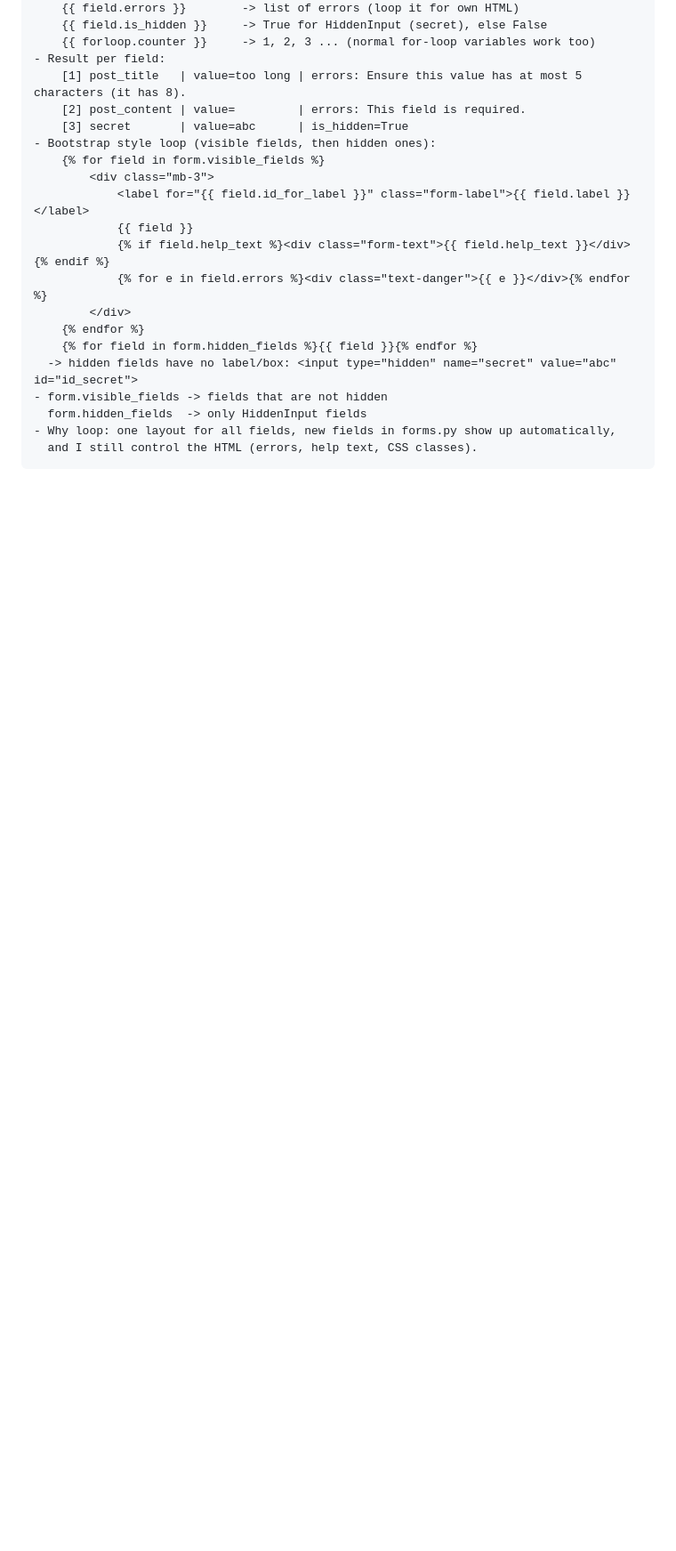
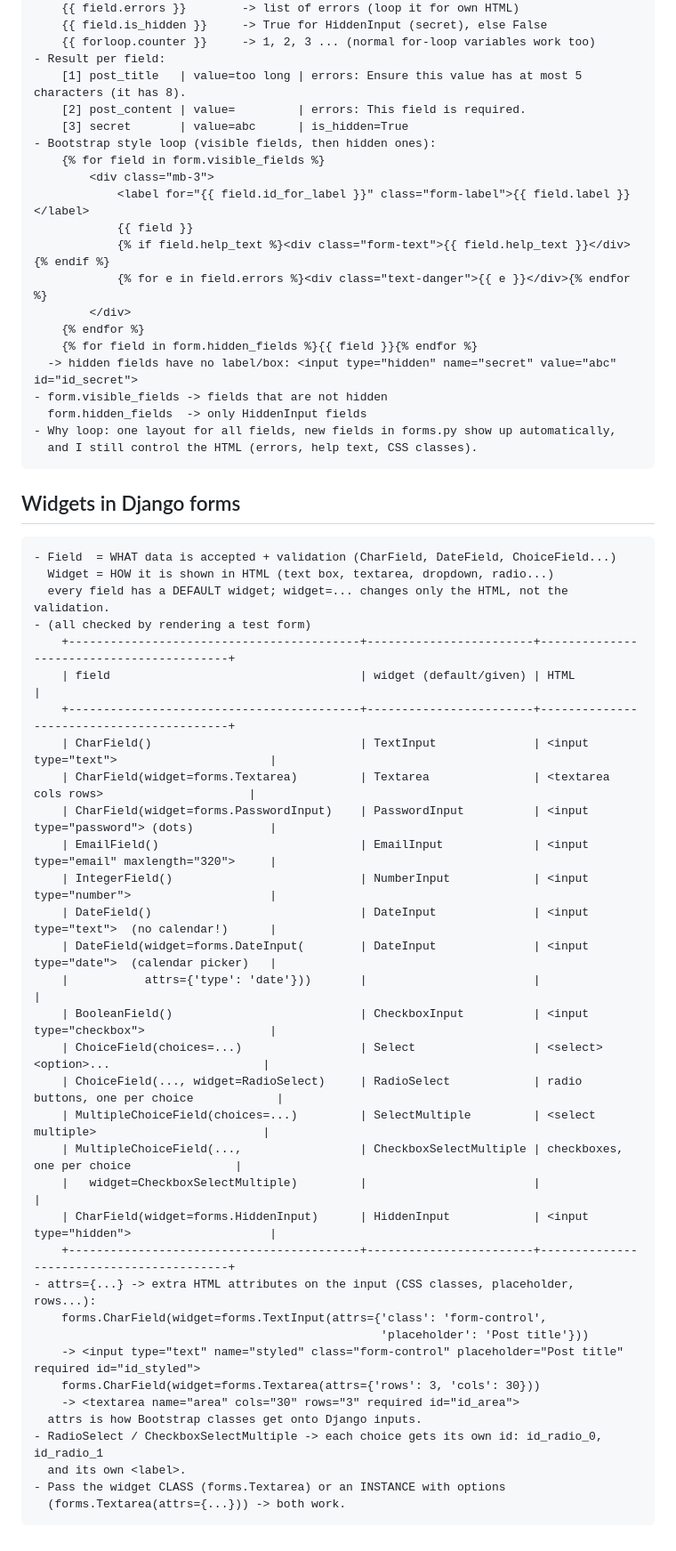
Before and after one commit to sachincmanjrekar/django_course, a Markdown page: LEARNING_LOG.md, the part around the change. Shown at 89% size. Drawn GitHub-style; blank space fills up the shorter version.

Commit message:
form widgets notes in learning log
Co-Authored-By: Claude Opus 5.5 <noreply@anthropic.com>

```diff
--- a/LEARNING_LOG.md
+++ b/LEARNING_LOG.md
@@ -1834,3 +1834,40 @@
       form.hidden_fields  -> only HiddenInput fields
     - Why loop: one layout for all fields, new fields in forms.py show up automatically,
       and I still control the HTML (errors, help text, CSS classes).
+
+## Widgets in Django forms
+
+    - Field  = WHAT data is accepted + validation (CharField, DateField, ChoiceField...)
+      Widget = HOW it is shown in HTML (text box, textarea, dropdown, radio...)
+      every field has a DEFAULT widget; widget=... changes only the HTML, not the validation.
+    - (all checked by rendering a test form)
+        +------------------------------------------+------------------------+------------------------------------------+
+        | field                                    | widget (default/given) | HTML                                     |
+        +------------------------------------------+------------------------+------------------------------------------+
+        | CharField()                              | TextInput              | <input type="text">                      |
+        | CharField(widget=forms.Textarea)         | Textarea               | <textarea cols rows>                     |
+        | CharField(widget=forms.PasswordInput)    | PasswordInput          | <input type="password"> (dots)           |
+        | EmailField()                             | EmailInput             | <input type="email" maxlength="320">     |
+        | IntegerField()                           | NumberInput            | <input type="number">                    |
+        | DateField()                              | DateInput              | <input type="text">  (no calendar!)      |
+        | DateField(widget=forms.DateInput(        | DateInput              | <input type="date">  (calendar picker)   |
+        |           attrs={'type': 'date'}))       |                        |                                          |
+        | BooleanField()                           | CheckboxInput          | <input type="checkbox">                  |
+        | ChoiceField(choices=...)                 | Select                 | <select><option>...                      |
+        | ChoiceField(..., widget=RadioSelect)     | RadioSelect            | radio buttons, one per choice            |
+        | MultipleChoiceField(choices=...)         | SelectMultiple         | <select multiple>                        |
+        | MultipleChoiceField(...,                 | CheckboxSelectMultiple | checkboxes, one per choice               |
+        |   widget=CheckboxSelectMultiple)         |                        |                                          |
+        | CharField(widget=forms.HiddenInput)      | HiddenInput            | <input type="hidden">                    |
+        +------------------------------------------+------------------------+------------------------------------------+
+    - attrs={...} -> extra HTML attributes on the input (CSS classes, placeholder, rows...):
+        forms.CharField(widget=forms.TextInput(attrs={'class': 'form-control',
+                                                      'placeholder': 'Post title'}))
+        -> <input type="text" name="styled" class="form-control" placeholder="Post title" required id="id_styled">
+        forms.CharField(widget=forms.Textarea(attrs={'rows': 3, 'cols': 30}))
+        -> <textarea name="area" cols="30" rows="3" required id="id_area">
+      attrs is how Bootstrap classes get onto Django inputs.
+    - RadioSelect / CheckboxSelectMultiple -> each choice gets its own id: id_radio_0, id_radio_1
+      and its own <label>.
+    - Pass the widget CLASS (forms.Textarea) or an INSTANCE with options
+      (forms.Textarea(attrs={...})) -> both work.
```
